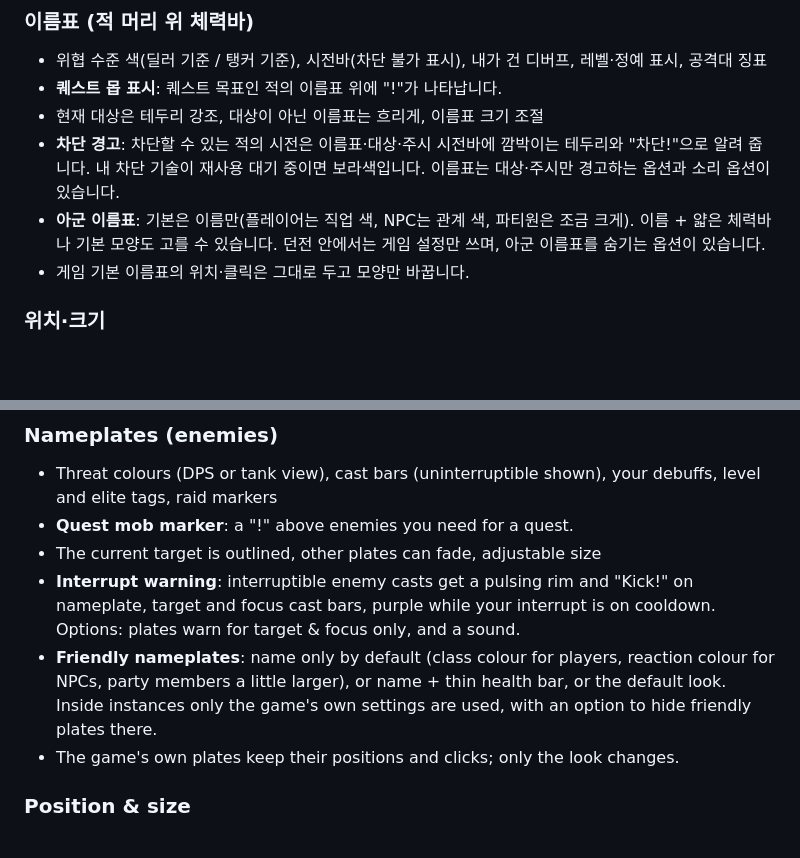
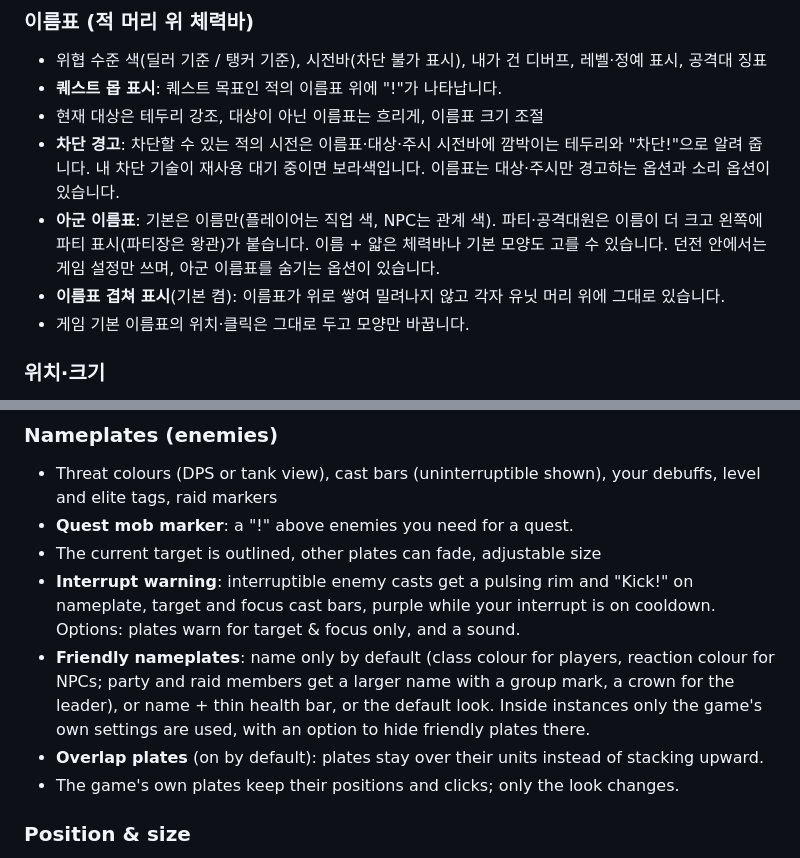
Before and after one commit to qqhrqqhr2/EzWoW-UnitFrames, a Markdown page: README.md, 2 parts joined by grey strips. Drawn GitHub-style; blank space fills up the shorter version.

```diff
--- a/README.md
+++ b/README.md
@@ -37,7 +37,8 @@ Clean EzWoW-style player, target, target of target, focus, pet and party frames,
 - **퀘스트 몹 표시**: 퀘스트 목표인 적의 이름표 위에 "!"가 나타납니다.
 - 현재 대상은 테두리 강조, 대상이 아닌 이름표는 흐리게, 이름표 크기 조절
 - **차단 경고**: 차단할 수 있는 적의 시전은 이름표·대상·주시 시전바에 깜박이는 테두리와 "차단!"으로 알려 줍니다. 내 차단 기술이 재사용 대기 중이면 보라색입니다. 이름표는 대상·주시만 경고하는 옵션과 소리 옵션이 있습니다.
-- **아군 이름표**: 기본은 이름만(플레이어는 직업 색, NPC는 관계 색, 파티원은 조금 크게). 이름 + 얇은 체력바나 기본 모양도 고를 수 있습니다. 던전 안에서는 게임 설정만 쓰며, 아군 이름표를 숨기는 옵션이 있습니다.
+- **아군 이름표**: 기본은 이름만(플레이어는 직업 색, NPC는 관계 색). 파티·공격대원은 이름이 더 크고 왼쪽에 파티 표시(파티장은 왕관)가 붙습니다. 이름 + 얇은 체력바나 기본 모양도 고를 수 있습니다. 던전 안에서는 게임 설정만 쓰며, 아군 이름표를 숨기는 옵션이 있습니다.
+- **이름표 겹쳐 표시**(기본 켬): 이름표가 위로 쌓여 밀려나지 않고 각자 유닛 머리 위에 그대로 있습니다.
 - 게임 기본 이름표의 위치·클릭은 그대로 두고 모양만 바꿉니다.
 
 ### 위치·크기
@@ -77,7 +78,8 @@ Clean EzWoW-style player, target, target of target, focus, pet and party frames,
 - **Quest mob marker**: a "!" above enemies you need for a quest.
 - The current target is outlined, other plates can fade, adjustable size
 - **Interrupt warning**: interruptible enemy casts get a pulsing rim and "Kick!" on nameplate, target and focus cast bars, purple while your interrupt is on cooldown. Options: plates warn for target & focus only, and a sound.
-- **Friendly nameplates**: name only by default (class colour for players, reaction colour for NPCs, party members a little larger), or name + thin health bar, or the default look. Inside instances only the game's own settings are used, with an option to hide friendly plates there.
+- **Friendly nameplates**: name only by default (class colour for players, reaction colour for NPCs; party and raid members get a larger name with a group mark, a crown for the leader), or name + thin health bar, or the default look. Inside instances only the game's own settings are used, with an option to hide friendly plates there.
+- **Overlap plates** (on by default): plates stay over their units instead of stacking upward.
 - The game's own plates keep their positions and clicks; only the look changes.
 
 ### Position & size
```
Also changed, not shown: other parts of README.md (+3 -3 lines), docs/curseforge_description.md (+8 -4 lines), docs/images/settings_en.png, docs/images/settings_ko.png, docs/images/ui_en.png, docs/images/ui_ko.png, 1 other file.
